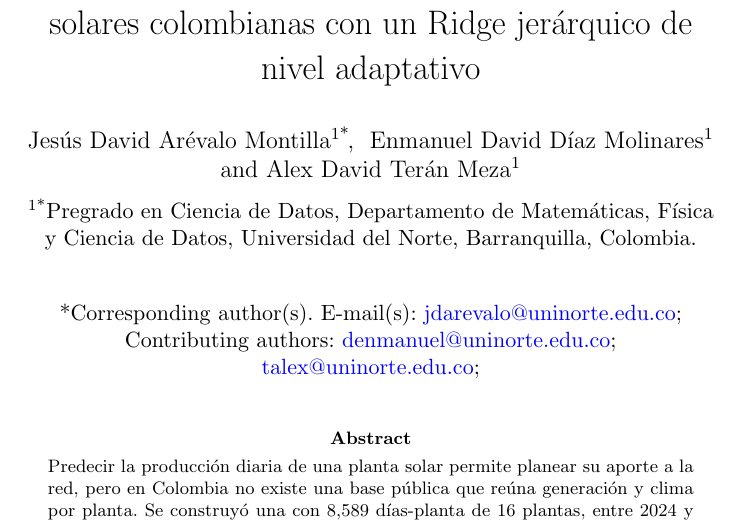
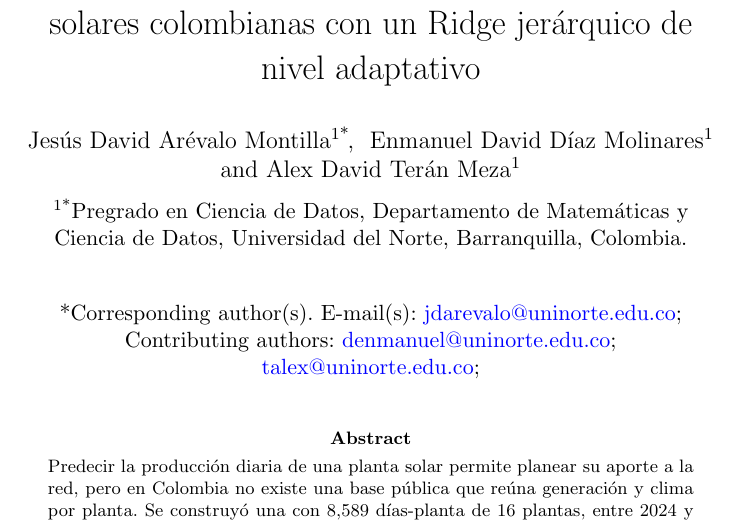
Before and after one commit to AlexT09/ModelSolar, a LaTeX paper (paper/main.tex): part of page 1 of 18, cut so that both start at the same text. Compiled offline with pdfLaTeX.

Commit message:
docs: afiliación Departamento de Matemáticas y Ciencia de Datos
Co-Authored-By: Claude Opus 5.5 <noreply@anthropic.com>

```diff
--- a/paper/main.tex
+++ b/paper/main.tex
@@ -34,7 +34,7 @@
 
 \author[1]{\fnm{Alex David} \sur{Terán Meza}}\email{talex@uninorte.edu.co}
 
-\affil*[1]{\orgdiv{Pregrado en Ciencia de Datos, Departamento de Matemáticas, Física y Ciencia de Datos}, \orgname{Universidad del Norte}, \orgaddress{\city{Barranquilla}, \country{Colombia}}}
+\affil*[1]{\orgdiv{Pregrado en Ciencia de Datos, Departamento de Matemáticas y Ciencia de Datos}, \orgname{Universidad del Norte}, \orgaddress{\city{Barranquilla}, \country{Colombia}}}
 
 \abstract{Predecir la producción diaria de una planta solar permite planear su aporte a la red, pero en Colombia no existe una base pública que reúna generación y clima por planta. Se construyó una con 8,589 días-planta de 16 plantas, entre 2024 y 2026, a partir de la generación de XM, el clima de Open-Meteo y coordenadas verificadas. Sobre ella se propone un Ridge jerárquico con nivel adaptativo, que combina una respuesta al clima común a todas las plantas, una desviación de cada planta encogida hacia la común y un nivel corregido con la generación del día anterior. La evaluación usa validación anidada que deja fuera una zona completa y el futuro de cada planta. El modelo propuesto explicó una mediana de 0.52 de la variación diaria dentro de cada planta, frente a 0.47 del mejor modelo de referencia (Lasso), y redujo el error absoluto relativo de 0.140 a 0.125, con mejor resultado en 15 de las 16 plantas; su protocolo completo tardó 2 segundos, frente a 162 de Random Forest y 39 de XGBoost. Cuando Lasso recibe la misma corrección de nivel llega a 0.52: la mayor parte de la ganancia viene de seguir el nivel de cada planta con su generación reciente, no de un modelo más flexible frente al clima.}
 
```
